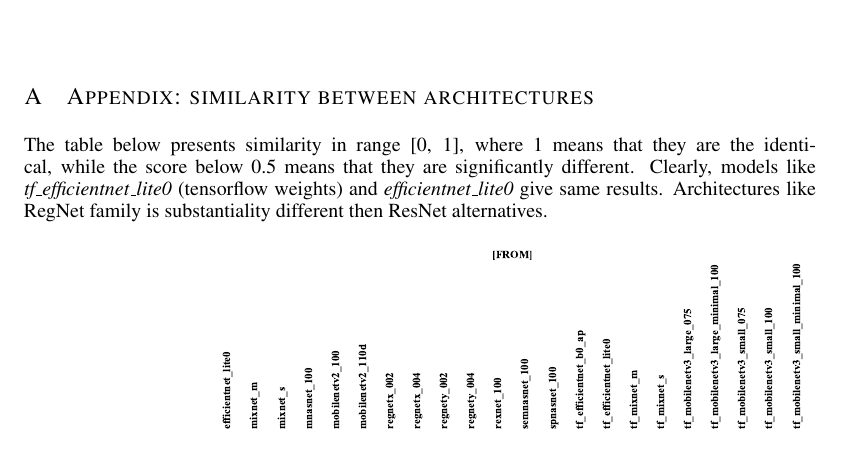
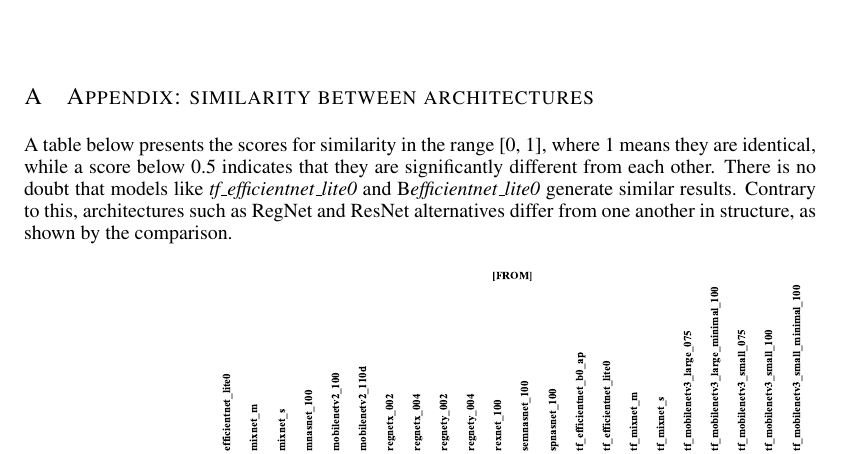
Before and after one commit to maciejczyzewski/tli-pytorch, a LaTeX paper (paper/iclr2021_conference.tex): part of page 6 of 6, cut so that both start at the same text. Compiled offline with pdfLaTeX.

Commit message:
grammar (fixed in appendix)

```diff
--- a/paper/iclr2021_conference.tex
+++ b/paper/iclr2021_conference.tex
@@ -461,12 +461,8 @@ This work will be developed further in collaboration with Kamil Piechowiak and D
 \appendix
 \section{Appendix: similarity between architectures}
 
-The table below presents similarity in range [0, 1], where 1 means that they are the
-identical, while the score below 0.5 means that they are significantly different.
-Clearly, models like
-\textit{tf\_efficientnet\_lite0} (tensorflow weights) and
-\textit{efficientnet\_lite0} give same results. Architectures like RegNet
-family is substantiality different then ResNet alternatives.
+A table below presents the scores for similarity in the range [0, 1], where 1 means they are identical, while a score below 0.5 indicates that they are significantly different from each other.
+There is no doubt that models like \textit{tf\_efficientnet\_lite0} and B\textit{efficientnet\_lite0} generate similar results. Contrary to this, architectures such as RegNet and ResNet alternatives differ from one another in structure, as shown by the comparison.
 
 \begin{figure}[h]
 	\begin{center}
```
Also changed, not shown: paper/iclr2021_conference.pdf.
